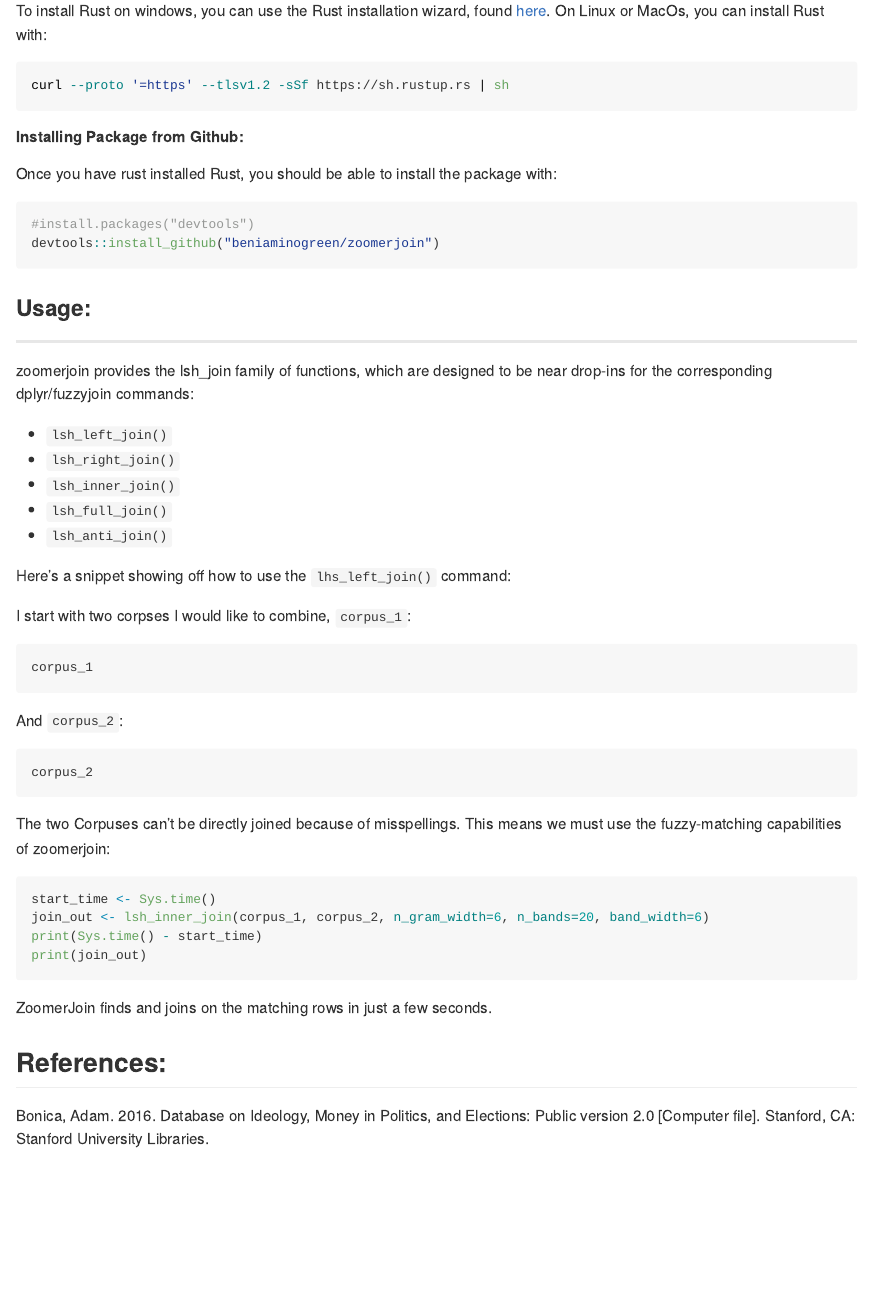
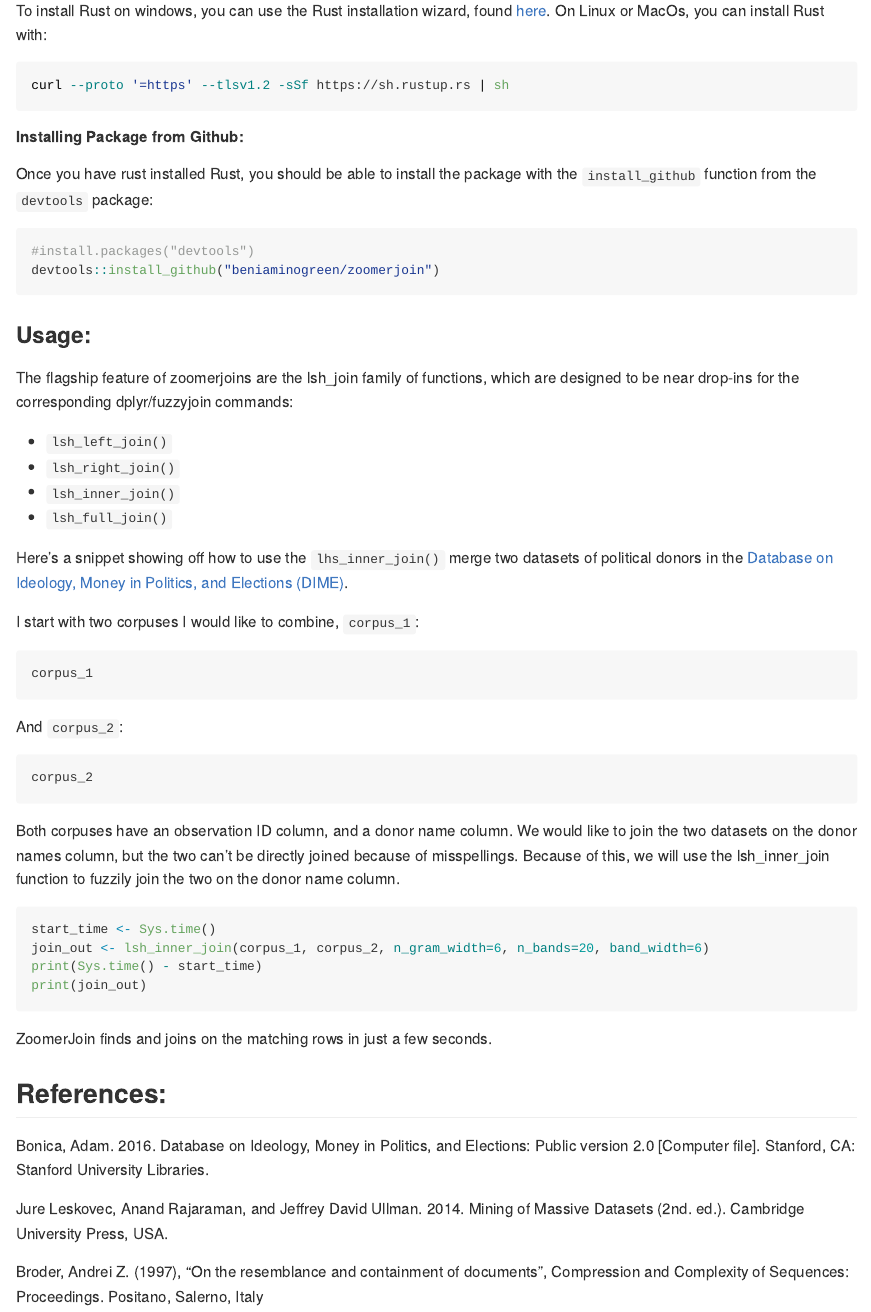
Before and after one commit to beniaminogreen/zoomerjoin, an R Markdown document (README.Rmd): the page in a window 1100 px wide, from 470 px down. Rendered offline with R 4.5, knitr and Pandoc, with nearby package versions; the code chunks are not run, so their results and figures are left out; badge pictures from the web are left out.

Commit message:
updated readme

````diff
--- a/README.Rmd
+++ b/README.Rmd
@@ -58,11 +58,10 @@
 curl --proto '=https' --tlsv1.2 -sSf https://sh.rustup.rs | sh
 ```
 
-
 ##### Installing Package from Github:
 
 Once you have rust installed Rust, you should be able to install the package
-with:
+with the `install_github` function from the `devtools` package:
 
 ``` r
 #install.packages("devtools")
@@ -71,32 +70,35 @@
 
 ### Usage:
 
----
-
-zoomerjoin provides the lsh_join family of functions, which are designed to be
-near drop-ins for the corresponding dplyr/fuzzyjoin commands:
+The flagship feature of zoomerjoins are the lsh_join family of functions, which
+are designed to be near drop-ins for the corresponding dplyr/fuzzyjoin
+commands:
 
 * `lsh_left_join()`
 * `lsh_right_join()`
 * `lsh_inner_join()`
 * `lsh_full_join()`
-* `lsh_anti_join()`
 
-Here's a snippet showing off how to use the `lhs_left_join()` command:
+Here's a snippet showing off how to use the `lhs_inner_join()` merge two
+datasets of political donors in the [Database on Ideology, Money in Politics,
+and Elections (DIME)](https://data.stanford.edu/dime).
 
-I start with two corpses I would like to combine, `corpus_1`:
+I start with two corpuses I would like to combine, `corpus_1`:
 
 ```{r}
 corpus_1
 ```
 
 And `corpus_2`:
+
 ```{r}
 corpus_2
 ```
 
-The two Corpuses can't be directly joined because of misspellings. This means
-we must use the fuzzy-matching capabilities of zoomerjoin:
+Both corpuses have an observation ID column, and a donor name column. We would
+like to join the two datasets on the donor names column, but the two can't be
+directly joined because of misspellings. Because of this, we will use the
+lsh_inner_join function to fuzzily join the two on the donor name column.
 
 ```{r}
 start_time <- Sys.time()
@@ -110,3 +112,7 @@
 ## References:
 
 Bonica, Adam. 2016. Database on Ideology, Money in Politics, and Elections: Public version 2.0 [Computer file]. Stanford, CA: Stanford University Libraries.
+
+Jure Leskovec, Anand Rajaraman, and Jeffrey David Ullman. 2014. Mining of Massive Datasets (2nd. ed.). Cambridge University Press, USA.
+
+Broder, Andrei Z. (1997), "On the resemblance and containment of documents", Compression and Complexity of Sequences: Proceedings. Positano, Salerno, Italy
````
Also changed, not shown: README.html, README.md, README.Rmd (2 more changed lines).
